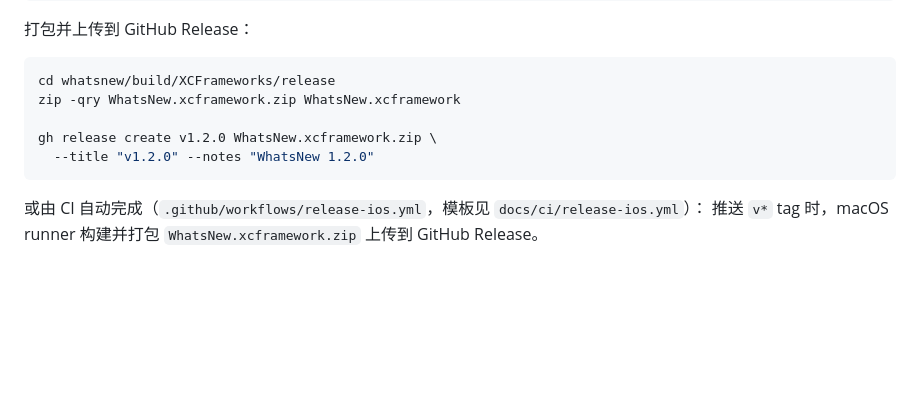
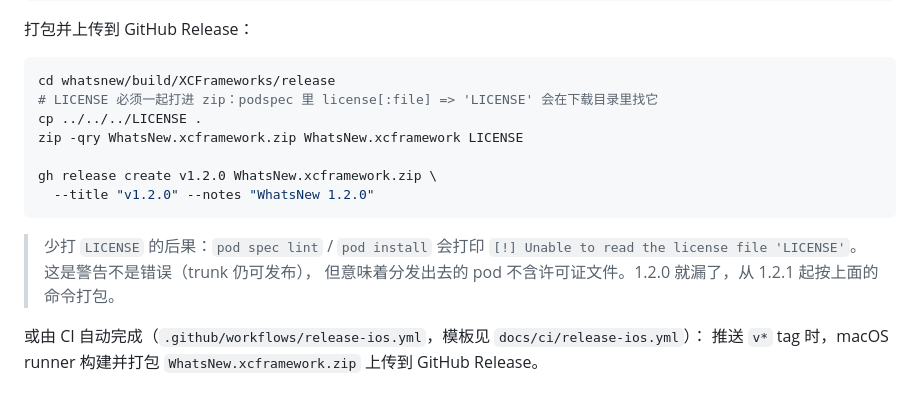
Before and after one commit to Richard102257/kuikly-whatsnew-kit, a Markdown page: docs/PUBLISHING.md, the part around the change. Drawn GitHub-style; blank space fills up the shorter version.

````diff
--- a/docs/PUBLISHING.md
+++ b/docs/PUBLISHING.md
@@ -86,11 +86,17 @@ implementation("com.github.Richard102257.kuikly-whatsnew-kit:whatsnew:1.2.0")
 
 ```bash
 cd whatsnew/build/XCFrameworks/release
-zip -qry WhatsNew.xcframework.zip WhatsNew.xcframework
+# LICENSE 必须一起打进 zip：podspec 里 license[:file] => 'LICENSE' 会在下载目录里找它
+cp ../../../LICENSE .
+zip -qry WhatsNew.xcframework.zip WhatsNew.xcframework LICENSE
 
 gh release create v1.2.0 WhatsNew.xcframework.zip \
   --title "v1.2.0" --notes "WhatsNew 1.2.0"
 ```
+
+> 少打 `LICENSE` 的后果：`pod spec lint` / `pod install` 会打印
+> `[!] Unable to read the license file 'LICENSE'`。这是警告不是错误（trunk 仍可发布），
+> 但意味着分发出去的 pod 不含许可证文件。1.2.0 就漏了，从 1.2.1 起按上面的命令打包。
 
 或由 CI 自动完成（`.github/workflows/release-ios.yml`，模板见 `docs/ci/release-ios.yml`）：
 推送 `v*` tag 时，macOS runner 构建并打包 `WhatsNew.xcframework.zip` 上传到 GitHub Release。
````
Also changed, not shown: docs/VERIFICATION.md (+7 -0 lines).
